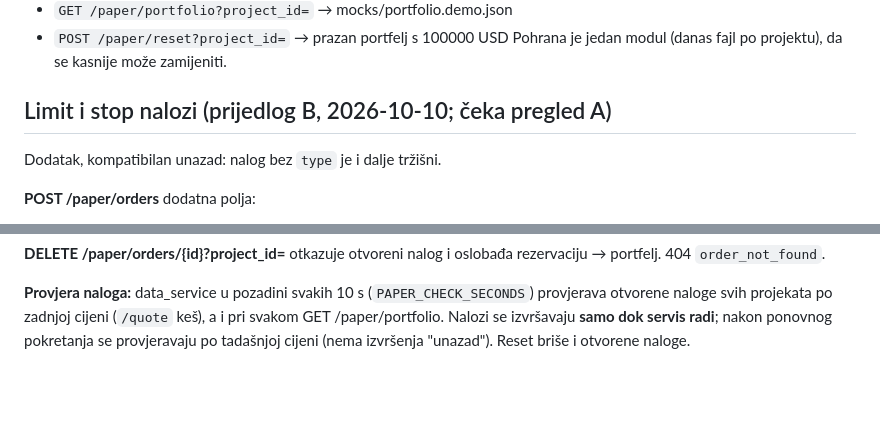
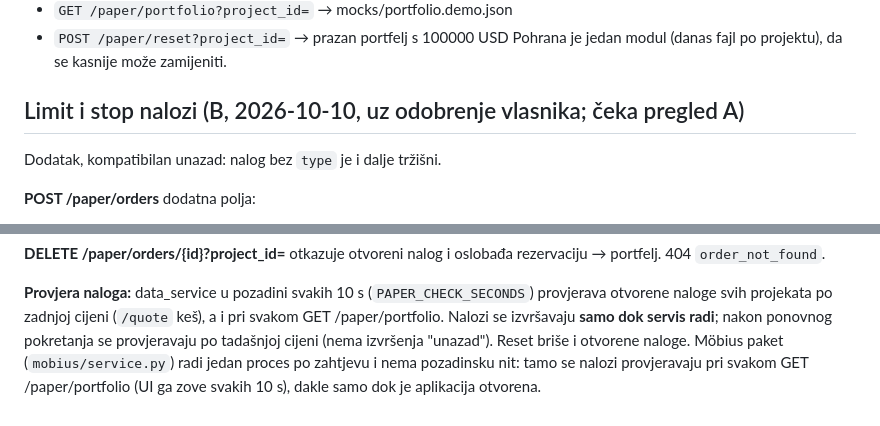
Before and after one commit to IbrahimELE/MobiusFinance, a Markdown page: contracts/paper.md, 2 parts joined by grey strips. GitHub-like rendering; blank space fills up the shorter version.

Commit message:
docs(contracts): limit/stop nalozi, napomena za Möbius paket

```diff
--- a/contracts/paper.md
+++ b/contracts/paper.md
@@ -6,7 +6,7 @@ Lokalna simulacija, bez Alpace. Početni kapital 100.000 USD. Tržišni nalozi p
 - `POST /paper/reset?project_id=` → prazan portfelj s 100000 USD
 Pohrana je jedan modul (danas fajl po projektu), da se kasnije može zamijeniti.
 
-## Limit i stop nalozi (prijedlog B, 2026-10-10; čeka pregled A)
+## Limit i stop nalozi (B, 2026-10-10, uz odobrenje vlasnika; čeka pregled A)
 Dodatak, kompatibilan unazad: nalog bez `type` je i dalje tržišni.
 
 **POST /paper/orders** dodatna polja:
@@ -41,3 +41,4 @@ Odgovor na POST:
 **DELETE /paper/orders/{id}?project_id=** otkazuje otvoreni nalog i oslobađa rezervaciju → portfelj. 404 `order_not_found`.
 
 **Provjera naloga:** data_service u pozadini svakih 10 s (`PAPER_CHECK_SECONDS`) provjerava otvorene naloge svih projekata po zadnjoj cijeni (`/quote` keš), a i pri svakom GET /paper/portfolio. Nalozi se izvršavaju **samo dok servis radi**; nakon ponovnog pokretanja se provjeravaju po tadašnjoj cijeni (nema izvršenja "unazad"). Reset briše i otvorene naloge.
+Möbius paket (`mobius/service.py`) radi jedan proces po zahtjevu i nema pozadinsku nit: tamo se nalozi provjeravaju pri svakom GET /paper/portfolio (UI ga zove svakih 10 s), dakle samo dok je aplikacija otvorena.
```
